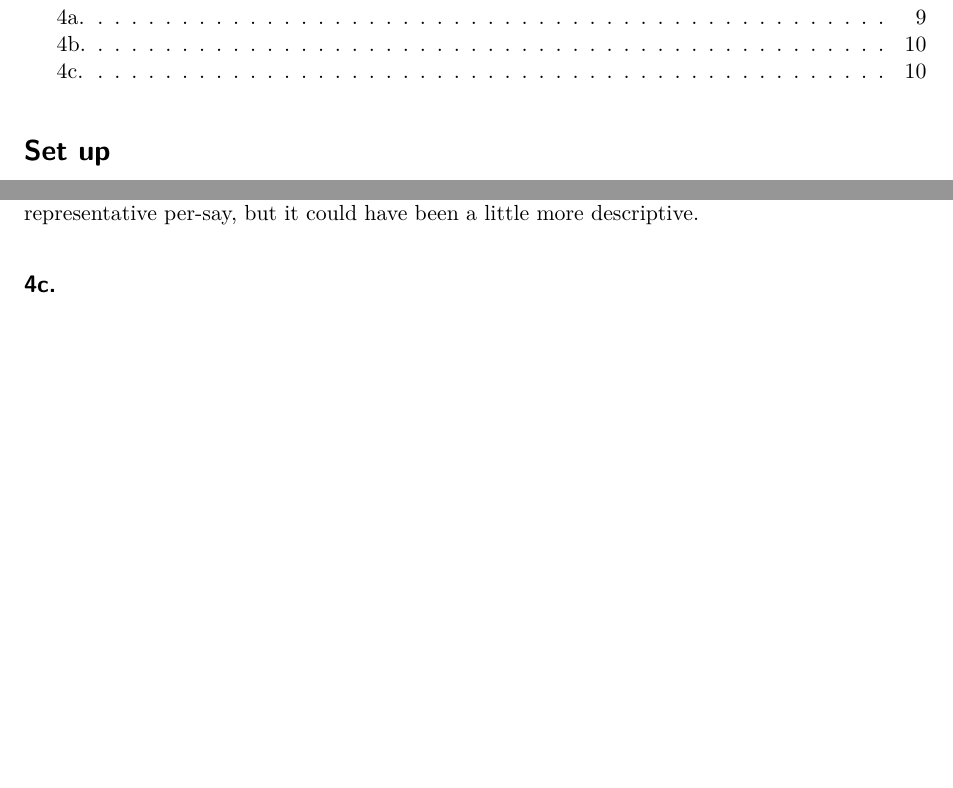
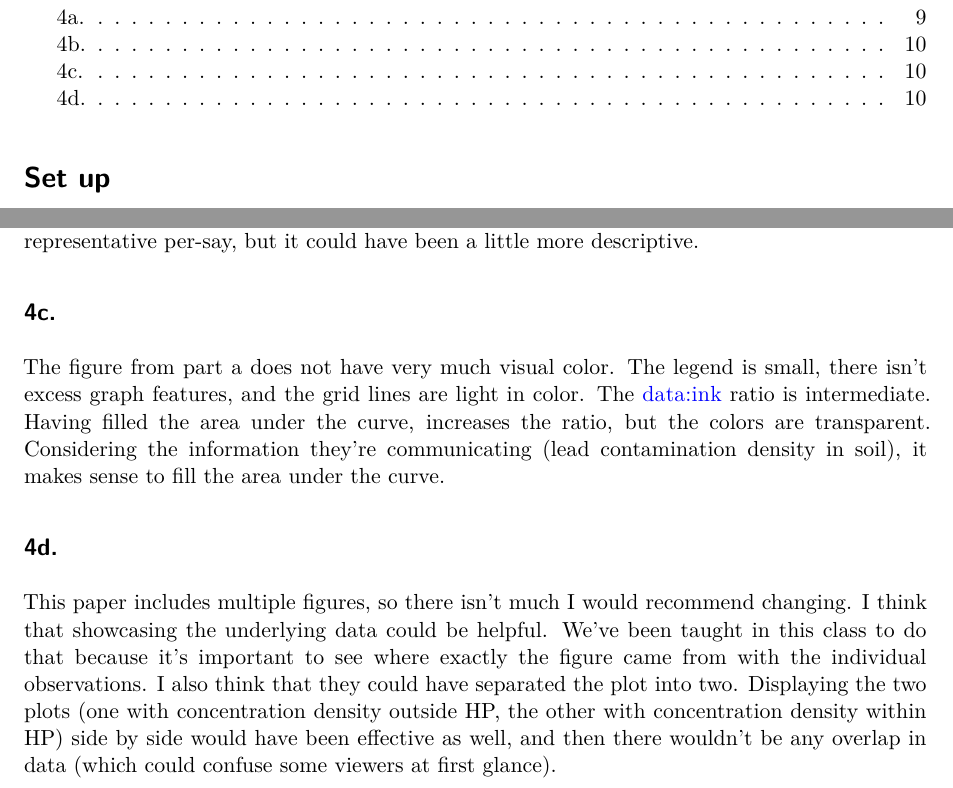
Before and after one commit to natty-nat/ENVS-193DS_homework-03, a Quarto document (code/homework-qurtodoc.qmd): two parts of pages 1 and 10 of 10, joined at a grey line, cut so that both start at the same text, the shorter picture padded with empty space. Rendered offline with R 4.5, knitr and Pandoc in place of Quarto, then LaTeX, with nearby package versions; column names are cleaned by a stand-in for the janitor package.

Commit message:
Asthetic clarity of figure analysis and reccomendations for the figure.

```diff
--- a/code/homework-qurtodoc.qmd
+++ b/code/homework-qurtodoc.qmd
@@ -244,3 +244,7 @@ The test for this paper is Mann- Whitney U. This test addresses the main questio
 The author could have been more clear with their visual statistics. The x- and y- axes were chosen appropriately, but they don't show any underlying data, means or SE. I think it was wise to fill in the area under the lines, considering this plot is looking at the concentration density, but it lacks any other data visualization component. I don't feel like it's misleading or under representative per-say, but it could have been a little more descriptive.
 
 ## 4c.
+The figure from part a does not have very much visual color. The legend is small, there isn't excess graph features, and the grid lines are light in color. The data:ink ratio is intermediate. Having filled the area under the curve, increases the ratio, but the colors are transparent. Considering the information they're communicating (lead contamination density in soil), it makes sense to fill the area under the curve.
+
+## 4d.
+This paper includes multiple figures, so there isn't much I would recommend changing. I think that showcasing the underlying data could be helpful. We've been taught in this class to do that because it's important to see where exactly the figure came from with the individual observations. I also think that they could have separated the plot into two. Displaying the two plots (one with concentration density outside HP, the other with concentration density within HP) side by side would have been effective as well, and then there wouldn't be any overlap in data (which could confuse some viewers at first glance).
```
